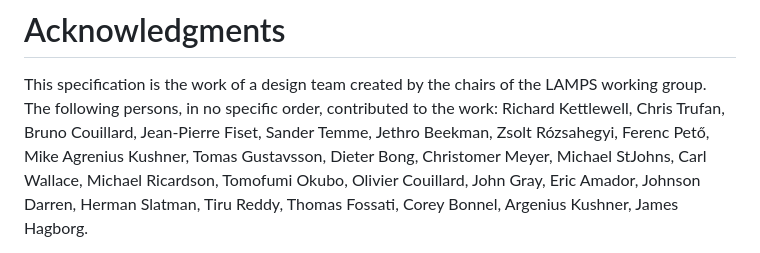
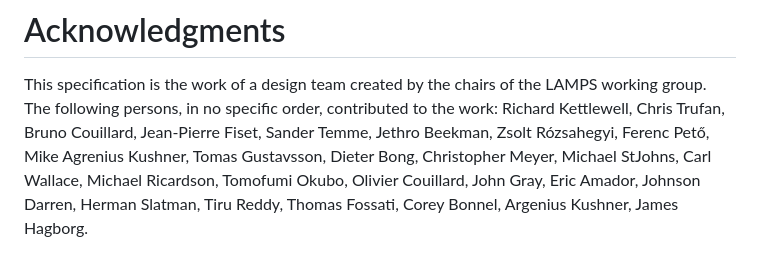
Before and after one commit to lamps-wg/csr-attestation, a Markdown page: draft-ounsworth-csr-attestation.md, the part around the change. GitHub-like rendering.

```diff
--- a/draft-ounsworth-csr-attestation.md
+++ b/draft-ounsworth-csr-attestation.md
@@ -571,7 +571,7 @@ This specification is the work of a design team created by the chairs of the
 LAMPS working group. The following persons, in no specific order,
 contributed to the work: Richard Kettlewell, Chris Trufan, Bruno Couillard,
 Jean-Pierre Fiset, Sander Temme, Jethro Beekman, Zsolt Rózsahegyi, Ferenc
-Pető, Mike Agrenius Kushner, Tomas Gustavsson, Dieter Bong, Christomer Meyer,
+Pető, Mike Agrenius Kushner, Tomas Gustavsson, Dieter Bong, Christopher Meyer,
 Michael StJohns, Carl Wallace, Michael Ricardson, Tomofumi Okubo, Olivier
 Couillard, John Gray, Eric Amador, Johnson Darren, Herman Slatman, Tiru Reddy,
 Thomas Fossati, Corey Bonnel, Argenius Kushner, James Hagborg.
```
